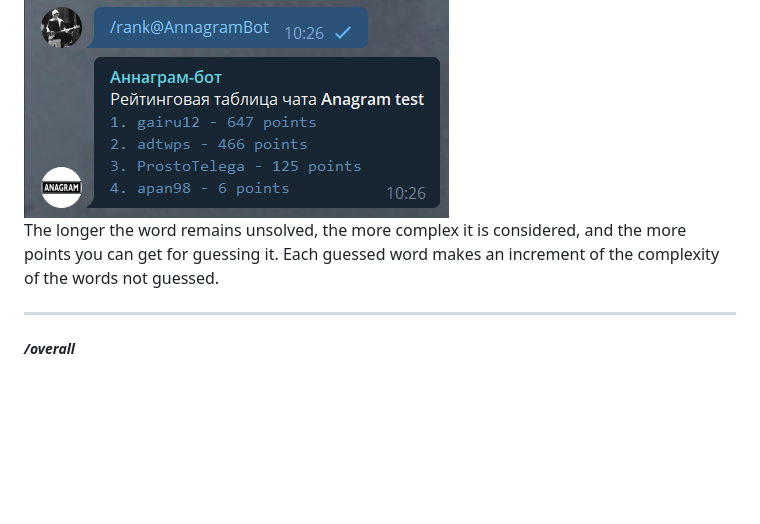
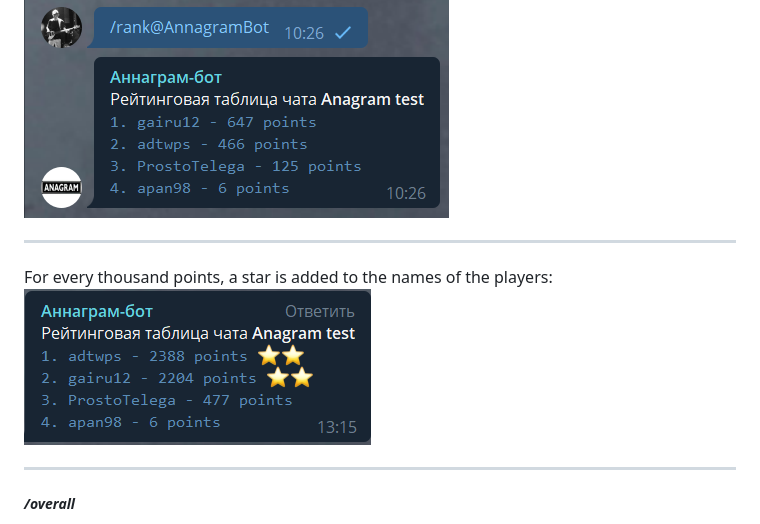
Before and after one commit to basuha/AnnagramBot, a Markdown page: README.md, the part around the change. Drawn GitHub-style; pictures changed too: screenshots/star_screenshot.png (added); blank space fills up the shorter version.

```diff
--- a/README.md
+++ b/README.md
@@ -19,7 +19,9 @@ Every chat has it own task, and it own score table:
 ##### _/rank_
 Shows a score table for a specific chat:
 ![Screenshot](/screenshots/rank_screenshot.png)
-The longer the word remains unsolved, the more complex it is considered, and the more points you can get for guessing it. Each guessed word makes an increment of the complexity of the words not guessed.
+***
+For every thousand points, a star is added to the names of the players:
+![Screenshot](/screenshots/star_screenshot.png)
 ***
 ##### _/overall_
 Shows the overall score table:
```
Also changed, not shown: 2 other files.
